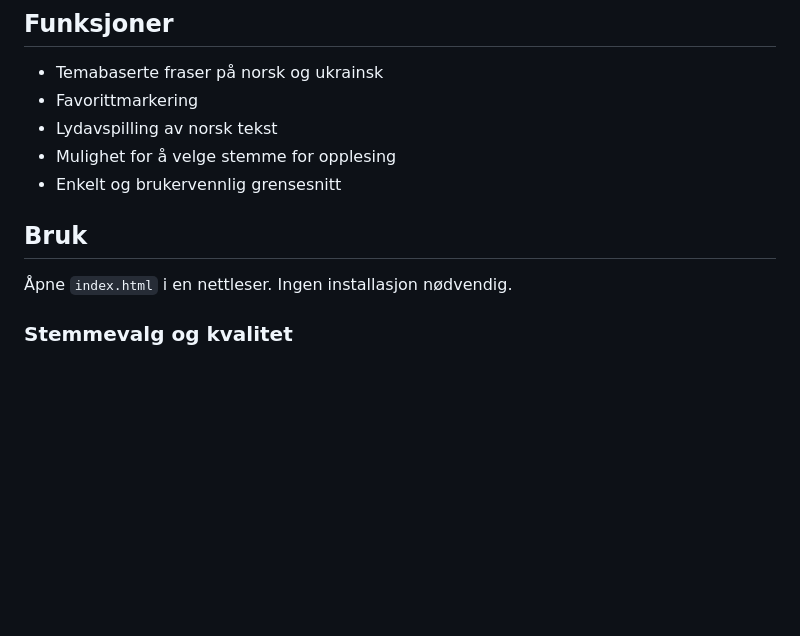
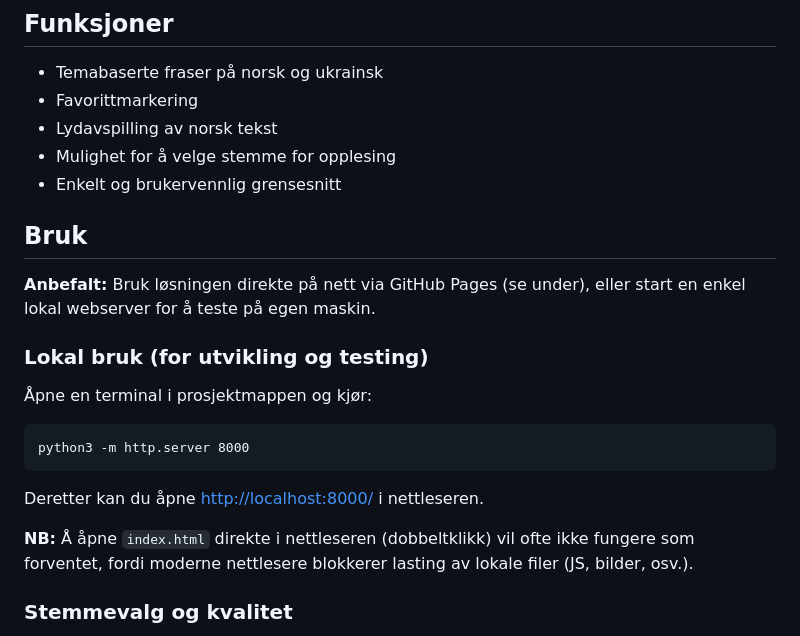
Before and after one commit to barx10/kommunikasjon_ukrainsk, a Markdown page: README.md, the part around the change. Drawn GitHub-style; blank space fills up the shorter version.

Commit message:
Oppdater README: tydelig info om bruk via GitHub Pages eller lokal webserver, ikke åpne index.html direkte.

````diff
--- a/README.md
+++ b/README.md
@@ -10,8 +10,21 @@ Dette programmet er laget for at barn fra Ukraina som ikke snakker norsk, skal k
 - Mulighet for å velge stemme for opplesing
 - Enkelt og brukervennlig grensesnitt
 
+
 ## Bruk
-Åpne `index.html` i en nettleser. Ingen installasjon nødvendig.
+
+**Anbefalt:** Bruk løsningen direkte på nett via GitHub Pages (se under), eller start en enkel lokal webserver for å teste på egen maskin.
+
+### Lokal bruk (for utvikling og testing)
+Åpne en terminal i prosjektmappen og kjør:
+
+```
+python3 -m http.server 8000
+```
+
+Deretter kan du åpne [http://localhost:8000/](http://localhost:8000/) i nettleseren.
+
+**NB:** Å åpne `index.html` direkte i nettleseren (dobbeltklikk) vil ofte ikke fungere som forventet, fordi moderne nettlesere blokkerer lasting av lokale filer (JS, bilder, osv.).
 
 ### Stemmevalg og kvalitet
 Du kan velge mellom tilgjengelige norske stemmer for opplesing i programmet. Kvaliteten og antallet stemmer avhenger av hvilke stemmer som er installert på din PC eller Mac.
````
